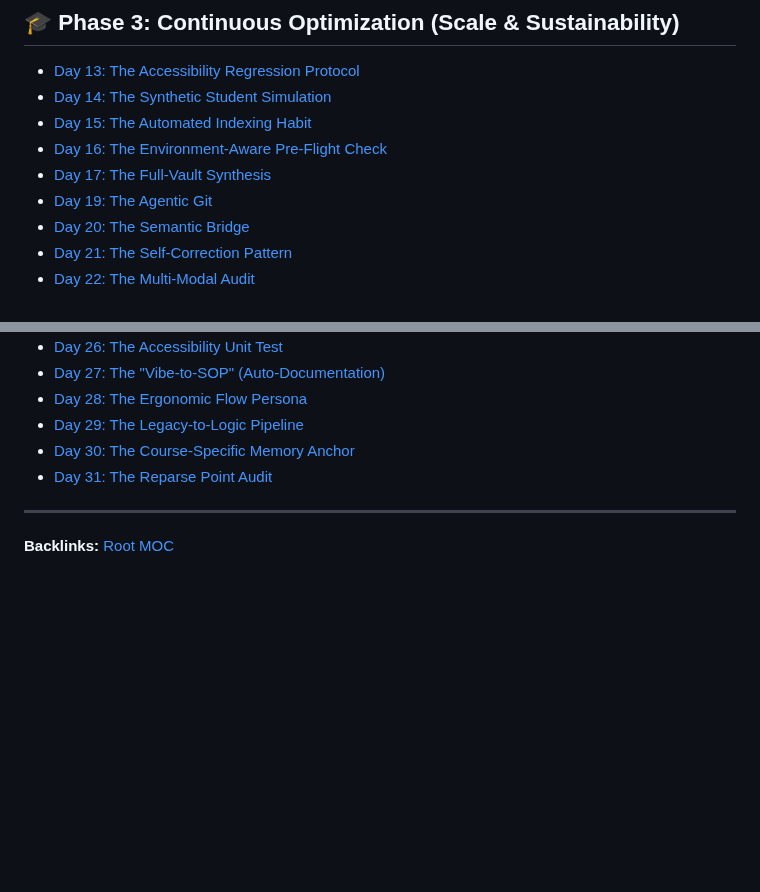
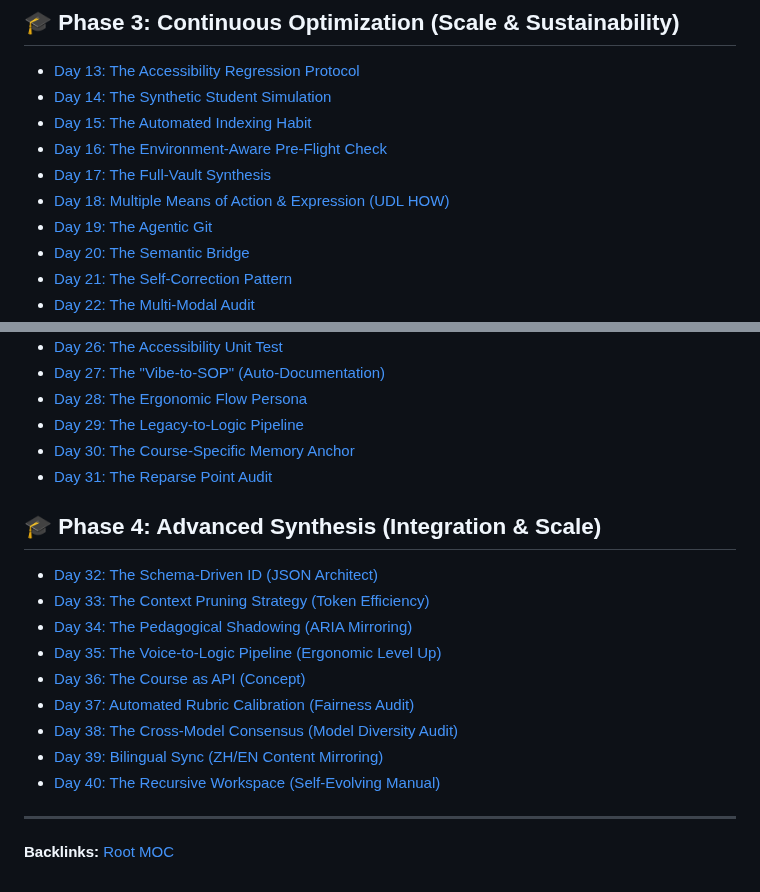
Before and after one commit to jiansuphd/vibe-id-daily-fix, a Markdown page: 20_wiki/20_wiki_MOC.md, 2 parts joined by grey strips. Drawn GitHub-style; blank space fills up the shorter version.

Commit message:
docs(wiki): add Day 18 wiki stub and extend MOC to Day 40 (Phase 4)

```diff
--- a/20_wiki/20_wiki_MOC.md
+++ b/20_wiki/20_wiki_MOC.md
@@ -24,6 +24,7 @@ A pedagogical synthesis of all VibeID Daily pointers, organized by developmental
 - [Day 15: The Automated Indexing Habit](day-15-the-automated-indexing-habit-wiki.md)
 - [Day 16: The Environment-Aware Pre-Flight Check](day-16-the-environment-aware-pre-flight-check-wiki.md)
 - [Day 17: The Full-Vault Synthesis](day-17-the-full-vault-synthesis-mcp-integration-wiki.md)
+- [Day 18: Multiple Means of Action & Expression (UDL HOW)](day-18-multiple-means-of-action-and-expression-udl-how-wiki.md)
 - [Day 19: The Agentic Git](day-19-the-agentic-git-instructional-assets-as-code-wiki.md)
 - [Day 20: The Semantic Bridge](day-20-the-semantic-bridge-historical-knowledge-extraction-wiki.md)
 - [Day 21: The Self-Correction Pattern](day-21-the-self-correction-pattern-agentic-reflection-wiki.md)
@@ -38,5 +39,16 @@ A pedagogical synthesis of all VibeID Daily pointers, organized by developmental
 - [Day 30: The Course-Specific Memory Anchor](day-30-the-course-specific-memory-anchor-notebooklm-bridge-wiki.md)
 - [Day 31: The Reparse Point Audit](day-31-the-reparse-point-audit-junction-repair-wiki.md)
 
+## 🎓 Phase 4: Advanced Synthesis (Integration & Scale)
+- [Day 32: The Schema-Driven ID (JSON Architect)](day-32-the-schema-driven-id-json-architect-wiki.md)
+- [Day 33: The Context Pruning Strategy (Token Efficiency)](day-33-the-context-pruning-strategy-token-efficiency-wiki.md)
+- [Day 34: The Pedagogical Shadowing (ARIA Mirroring)](day-34-the-pedagogical-shadowing-aria-mirroring-wiki.md)
+- [Day 35: The Voice-to-Logic Pipeline (Ergonomic Level Up)](day-35-the-voice-to-logic-pipeline-ergonomic-level-up-wiki.md)
+- [Day 36: The Course as API (Concept)](day-36-the-course-as-api-concept-wiki.md)
+- [Day 37: Automated Rubric Calibration (Fairness Audit)](day-37-automated-rubric-calibration-the-fairness-audit-wiki.md)
+- [Day 38: The Cross-Model Consensus (Model Diversity Audit)](day-38-the-cross-model-consensus-model-diversity-audit-wiki.md)
+- [Day 39: Bilingual Sync (ZH/EN Content Mirroring)](day-39-bilingual-sync-zh-en-content-mirroring-wiki.md)
+- [Day 40: The Recursive Workspace (Self-Evolving Manual)](day-40-the-recursive-workspace-self-evolving-manual-wiki.md)
+
 ---
 **Backlinks:** [Root MOC](../root_MOC.md)
```
Also changed, not shown: 20_wiki/day-18-multiple-means-of-action-and-expression-udl-how-wiki.md (added, +38 -0 lines).
